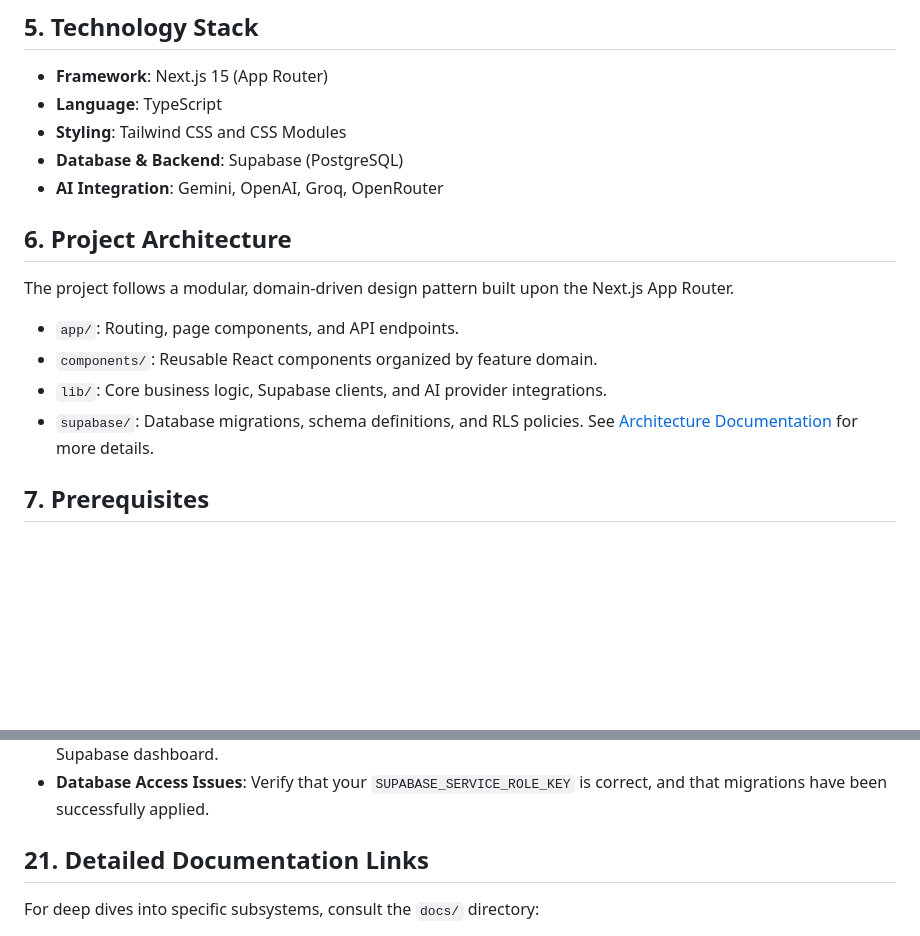
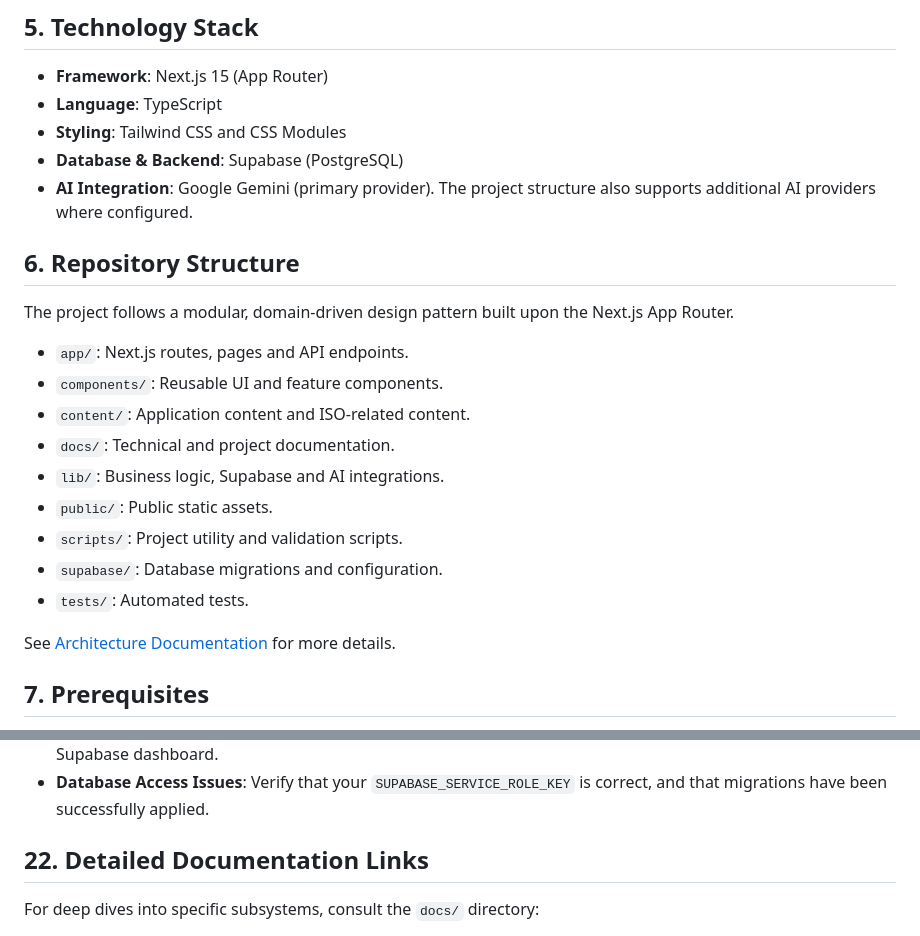
Before and after one commit to AssyaELM/ISO-27001-Pre-Audit-Platform, a Markdown page: README.md, 2 parts joined by grey strips. Drawn GitHub-style; blank space fills up the shorter version.

```diff
--- a/README.md
+++ b/README.md
@@ -81,14 +81,20 @@ The following sections detail how to clone, configure, build, and deploy NormCor
 - **Language**: TypeScript
 - **Styling**: Tailwind CSS and CSS Modules
 - **Database & Backend**: Supabase (PostgreSQL)
-- **AI Integration**: Gemini, OpenAI, Groq, OpenRouter
+- **AI Integration**: Google Gemini (primary provider). The project structure also supports additional AI providers where configured.
 
-## 6. Project Architecture
+## 6. Repository Structure
 The project follows a modular, domain-driven design pattern built upon the Next.js App Router.
-- `app/`: Routing, page components, and API endpoints.
-- `components/`: Reusable React components organized by feature domain.
-- `lib/`: Core business logic, Supabase clients, and AI provider integrations.
-- `supabase/`: Database migrations, schema definitions, and RLS policies.
+- `app/`: Next.js routes, pages and API endpoints.
+- `components/`: Reusable UI and feature components.
+- `content/`: Application content and ISO-related content.
+- `docs/`: Technical and project documentation.
+- `lib/`: Business logic, Supabase and AI integrations.
+- `public/`: Public static assets.
+- `scripts/`: Project utility and validation scripts.
+- `supabase/`: Database migrations and configuration.
+- `tests/`: Automated tests.
+
 See [Architecture Documentation](docs/ARCHITECTURE.md) for more details.
 
 ## 7. Prerequisites
@@ -185,7 +199,7 @@ Remember to apply your Supabase database migrations to your production instance
 - **Authentication Failures**: Verify your Supabase URL, Anon Key, and redirect URIs in both `.env.local` and the Supabase dashboard.
 - **Database Access Issues**: Verify that your `SUPABASE_SERVICE_ROLE_KEY` is correct, and that migrations have been successfully applied.
 
-## 21. Detailed Documentation Links
+## 22. Detailed Documentation Links
 For deep dives into specific subsystems, consult the `docs/` directory:
 - [Architecture](docs/ARCHITECTURE.md)
 - [Database & Migrations](docs/DATABASE.md)
```
Also changed, not shown: other parts of README.md (+18 -10 lines).
